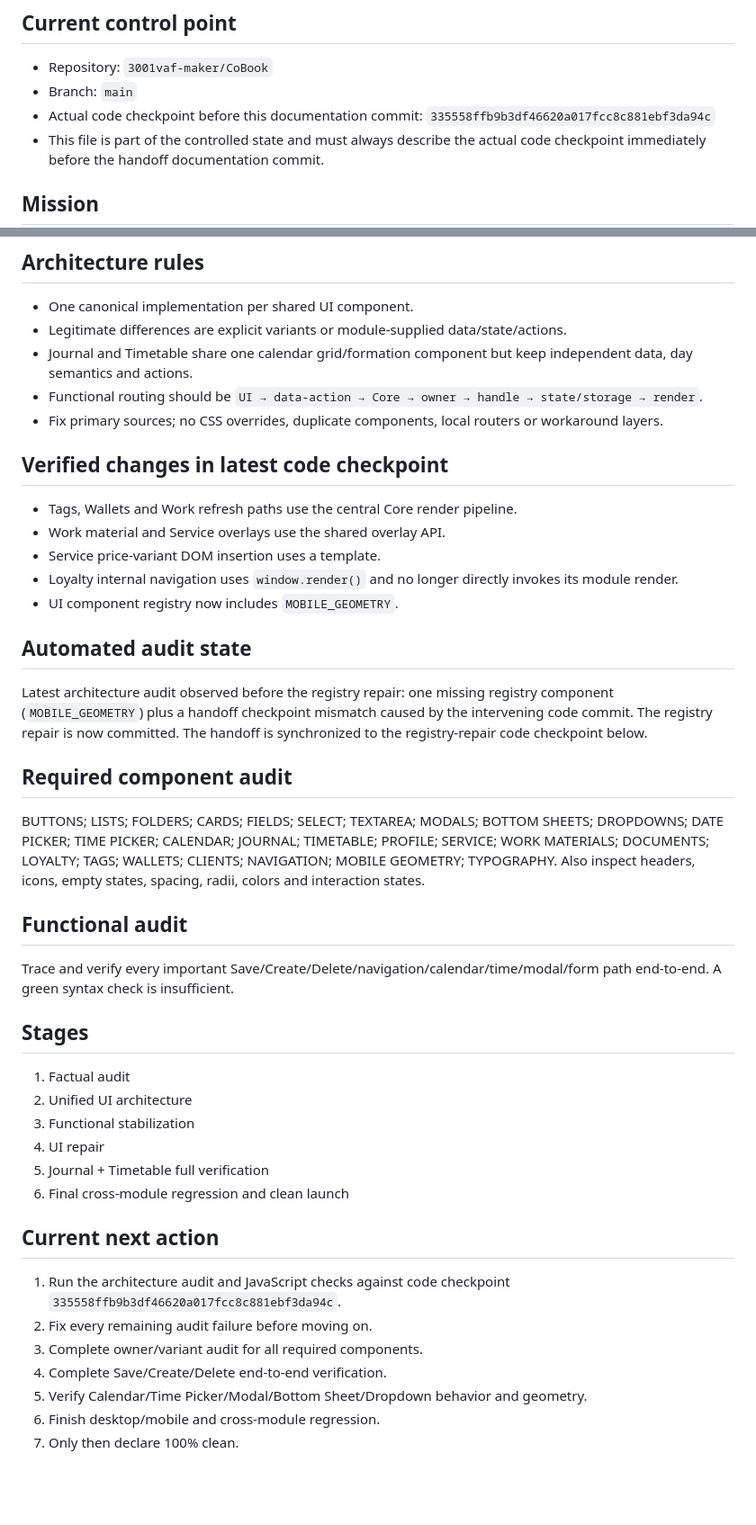
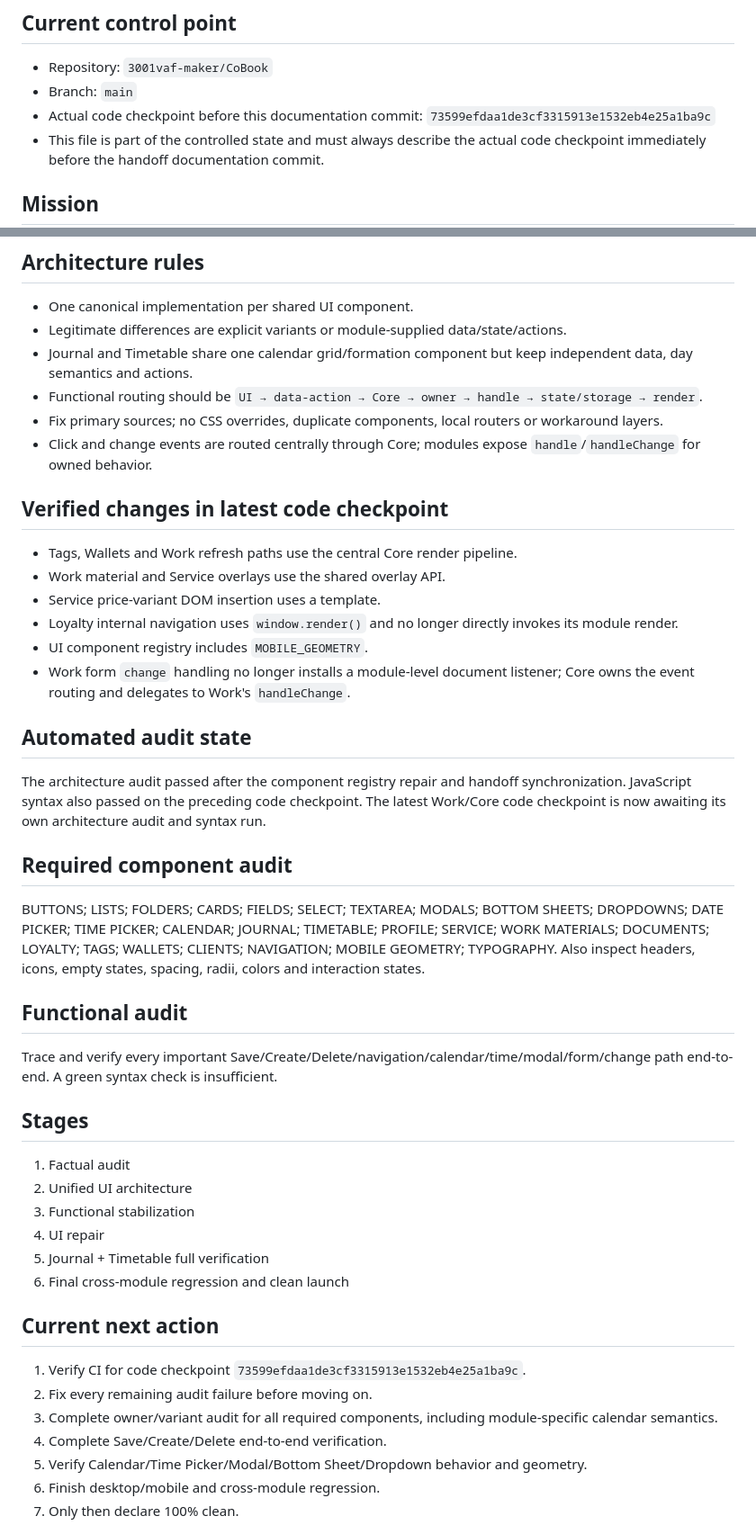
Before and after one commit to 3001vaf-maker/CoBook, a Markdown page: COBOOK_HANDOFF.md, 2 parts joined by grey strips. Shown at 90% size. GitHub-like rendering; blank space fills up the shorter version.

Commit message:
docs: sync handoff after core change routing

```diff
--- a/COBOOK_HANDOFF.md
+++ b/COBOOK_HANDOFF.md
@@ -3,7 +3,7 @@
 ## Current control point
 - Repository: `3001vaf-maker/CoBook`
 - Branch: `main`
-- Actual code checkpoint before this documentation commit: `335558ffb9b3df46620a017fcc8c881ebf3da94c`
+- Actual code checkpoint before this documentation commit: `73599efdaa1de3cf3315913e1532eb4e25a1ba9c`
 - This file is part of the controlled state and must always describe the actual code checkpoint immediately before the handoff documentation commit.
 
 ## Mission
@@ -23,23 +23,25 @@ If chat ends, next chat reads this file and continues from the exact checkpoint;
 - Journal and Timetable share one calendar grid/formation component but keep independent data, day semantics and actions.
 - Functional routing should be `UI → data-action → Core → owner → handle → state/storage → render`.
 - Fix primary sources; no CSS overrides, duplicate components, local routers or workaround layers.
+- Click and change events are routed centrally through Core; modules expose `handle`/`handleChange` for owned behavior.
 
 ## Verified changes in latest code checkpoint
 - Tags, Wallets and Work refresh paths use the central Core render pipeline.
 - Work material and Service overlays use the shared overlay API.
 - Service price-variant DOM insertion uses a template.
 - Loyalty internal navigation uses `window.render()` and no longer directly invokes its module render.
-- UI component registry now includes `MOBILE_GEOMETRY`.
+- UI component registry includes `MOBILE_GEOMETRY`.
+- Work form `change` handling no longer installs a module-level document listener; Core owns the event routing and delegates to Work's `handleChange`.
 
 ## Automated audit state
-Latest architecture audit observed before the registry repair: one missing registry component (`MOBILE_GEOMETRY`) plus a handoff checkpoint mismatch caused by the intervening code commit. The registry repair is now committed. The handoff is synchronized to the registry-repair code checkpoint below.
+The architecture audit passed after the component registry repair and handoff synchronization. JavaScript syntax also passed on the preceding code checkpoint. The latest Work/Core code checkpoint is now awaiting its own architecture audit and syntax run.
 
 ## Required component audit
 BUTTONS; LISTS; FOLDERS; CARDS; FIELDS; SELECT; TEXTAREA; MODALS; BOTTOM SHEETS; DROPDOWNS; DATE PICKER; TIME PICKER; CALENDAR; JOURNAL; TIMETABLE; PROFILE; SERVICE; WORK MATERIALS; DOCUMENTS; LOYALTY; TAGS; WALLETS; CLIENTS; NAVIGATION; MOBILE GEOMETRY; TYPOGRAPHY.
 Also inspect headers, icons, empty states, spacing, radii, colors and interaction states.
 
 ## Functional audit
-Trace and verify every important Save/Create/Delete/navigation/calendar/time/modal/form path end-to-end. A green syntax check is insufficient.
+Trace and verify every important Save/Create/Delete/navigation/calendar/time/modal/form/change path end-to-end. A green syntax check is insufficient.
 
 ## Stages
 1. Factual audit
@@ -50,9 +52,9 @@ Trace and verify every important Save/Create/Delete/navigation/calendar/time/mod
 6. Final cross-module regression and clean launch
 
 ## Current next action
-1. Run the architecture audit and JavaScript checks against code checkpoint `335558ffb9b3df46620a017fcc8c881ebf3da94c`.
+1. Verify CI for code checkpoint `73599efdaa1de3cf3315913e1532eb4e25a1ba9c`.
 2. Fix every remaining audit failure before moving on.
-3. Complete owner/variant audit for all required components.
+3. Complete owner/variant audit for all required components, including module-specific calendar semantics.
 4. Complete Save/Create/Delete end-to-end verification.
 5. Verify Calendar/Time Picker/Modal/Bottom Sheet/Dropdown behavior and geometry.
 6. Finish desktop/mobile and cross-module regression.
```
